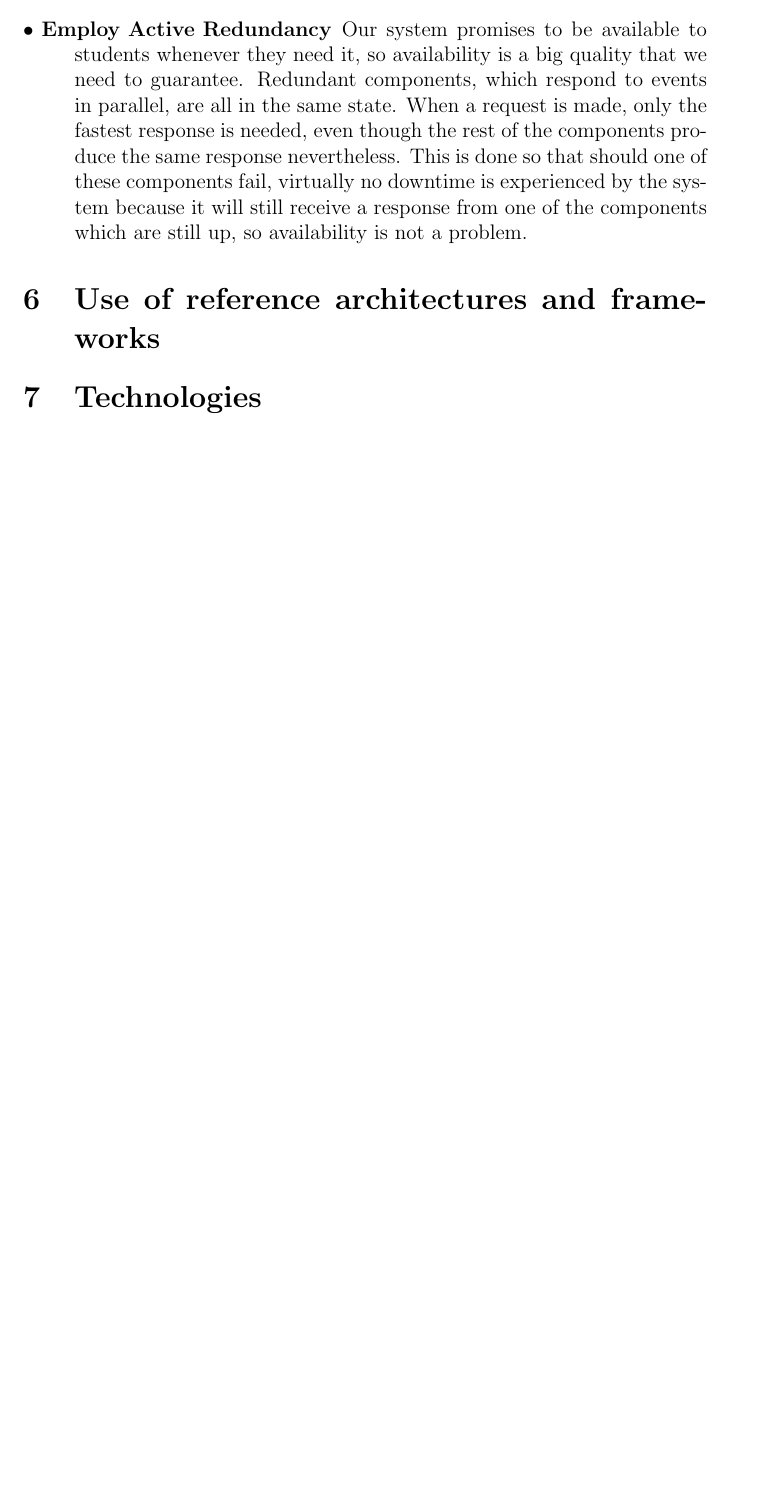
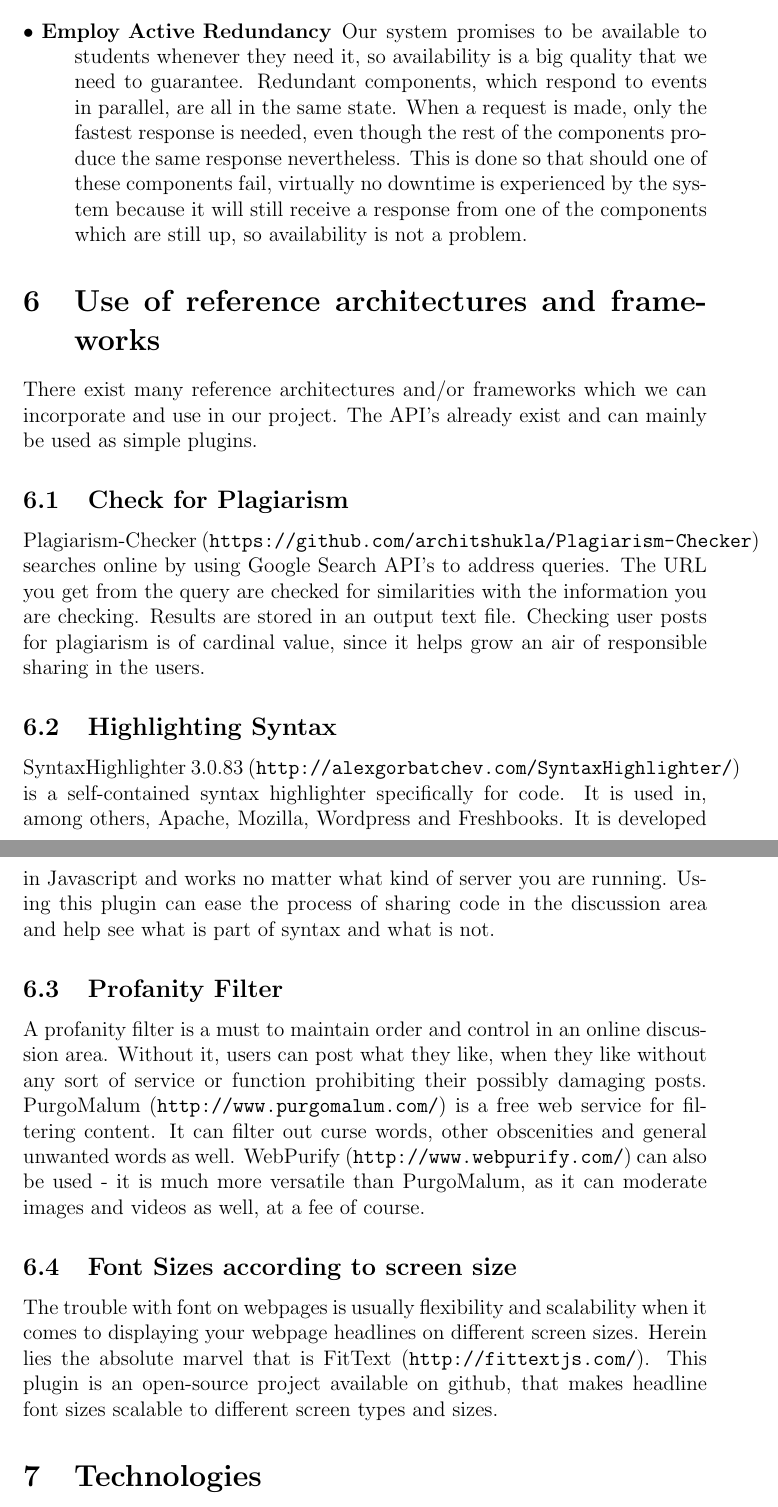
Before and after one commit to keagsthom/COS301_Group5B_Phase2, a LaTeX document (Tex_Layout/Architectural.tex): part of page 11 of 11 before the commit and two parts of pages 11 and 12 of 12 after it, the two joined at a grey line, cut so that both start at the same text, the shorter picture padded with empty space. Compiled offline with pdfLaTeX.

Commit message:
Added Use of Reference Architectures and Frameworks etc
Added the second part that Latham and myself did (Use of Reference
Architectures and Frameworks) and changed the doctype to hide the blue
squares around external links.

```diff
--- a/Tex_Layout/Architectural.tex
+++ b/Tex_Layout/Architectural.tex
@@ -1,4 +1,4 @@
-\documentclass[12pt]{article}
+\documentclass[hidelinks, 12pt]{article}
 \usepackage{graphicx} %For Diagrams
 \usepackage{bookmark}
 \usepackage{hyperref}
@@ -236,6 +236,15 @@
 
 \section{Use of reference architectures and frameworks}
 %Use of reference architectures and frameworks to be added
+There exist many reference architectures and/or frameworks which we can incorporate and use in our project. The API's already exist and can mainly be used as simple plugins.
+\subsection{Check for Plagiarism}
+Plagiarism-Checker (\url{https://github.com/architshukla/Plagiarism-Checker}) searches online by using Google Search API's to address queries. The URL you get from the query are checked for similarities with the information you are checking. Results are stored in an output text file. Checking user posts for plagiarism is of cardinal value, since it helps grow an air of responsible sharing in the users.
+\subsection{Highlighting Syntax}
+SyntaxHighlighter 3.0.83 (\url{http://alexgorbatchev.com/SyntaxHighlighter/}) is a self-contained syntax highlighter specifically for code. It is used in, among others, Apache, Mozilla, Wordpress and Freshbooks. It is developed in Javascript and works no matter what kind of server you are running. Using this plugin can ease the process of sharing code in the discussion area and help see what is part of syntax and what is not.
+\subsection{Profanity Filter}
+A profanity filter is a must to maintain order and control in an online discussion area. Without it, users can post what they like, when they like without any sort of service or function prohibiting their possibly damaging posts. PurgoMalum (\url{http://www.purgomalum.com/}) is a free web service for filtering content. It can filter out curse words, other obscenities and general unwanted words as well. WebPurify (\url{http://www.webpurify.com/}) can also be used - it is much more versatile than PurgoMalum, as it can moderate images and videos as well, at a fee of course.
+\subsection{Font Sizes according to screen size}
+The trouble with font on webpages is usually flexibility and scalability when it comes to displaying your webpage headlines on different screen sizes. Herein lies the absolute marvel that is FitText (\url{http://fittextjs.com/}). This plugin is an open-source project available on github, that makes headline font sizes scalable to different screen types and sizes.
 
 \section{Technologies}
 %Technologies to be added
```
Also changed, not shown: Tex_Layout/Architectural.pdf.
